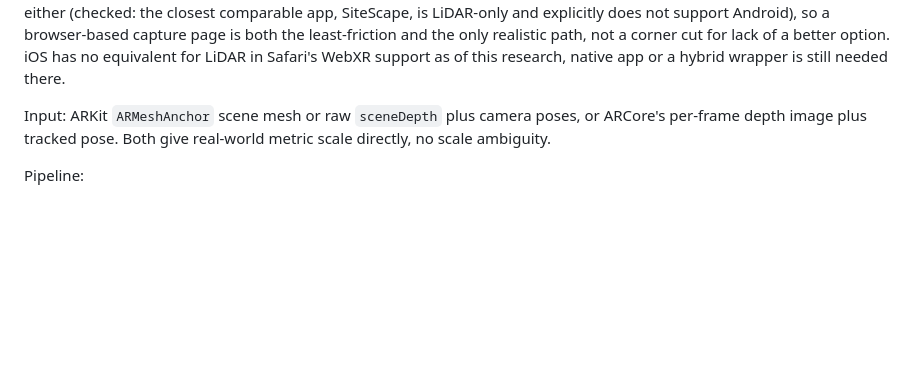
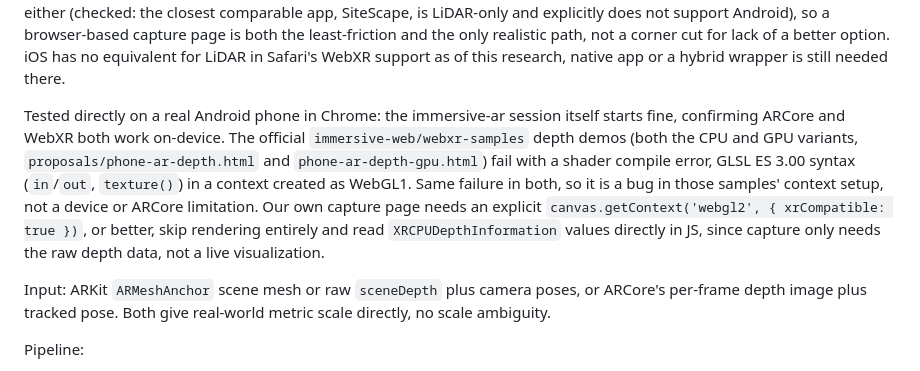
Before and after one commit to The-Thought-Magician/floorplan-takehome, a Markdown page: docs/plan.md, the part around the change. Rendered like a GitHub page; blank space fills up the shorter version.

Commit message:
Record real device test of WebXR depth capture on Android

```diff
--- a/docs/plan.md
+++ b/docs/plan.md
@@ -73,6 +73,18 @@ browser-based capture page is both the least-friction and the only realistic
 path, not a corner cut for lack of a better option. iOS has no equivalent for
 LiDAR in Safari's WebXR support as of this research, native app or a hybrid
 wrapper is still needed there.
+
+Tested directly on a real Android phone in Chrome: the immersive-ar session
+itself starts fine, confirming ARCore and WebXR both work on-device. The
+official `immersive-web/webxr-samples` depth demos (both the CPU and GPU
+variants, `proposals/phone-ar-depth.html` and `phone-ar-depth-gpu.html`) fail
+with a shader compile error, GLSL ES 3.00 syntax (`in`/`out`, `texture()`) in
+a context created as WebGL1. Same failure in both, so it is a bug in those
+samples' context setup, not a device or ARCore limitation. Our own capture
+page needs an explicit `canvas.getContext('webgl2', { xrCompatible: true })`,
+or better, skip rendering entirely and read `XRCPUDepthInformation` values
+directly in JS, since capture only needs the raw depth data, not a live
+visualization.
 
 Input: ARKit `ARMeshAnchor` scene mesh or raw `sceneDepth` plus camera poses,
 or ARCore's per-frame depth image plus tracked pose. Both give real-world
```
